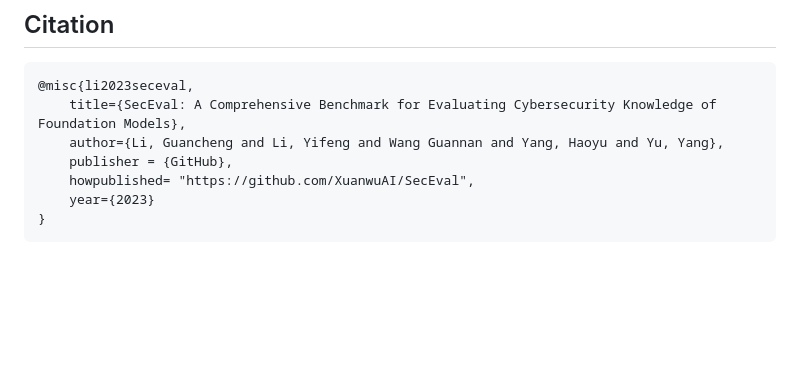
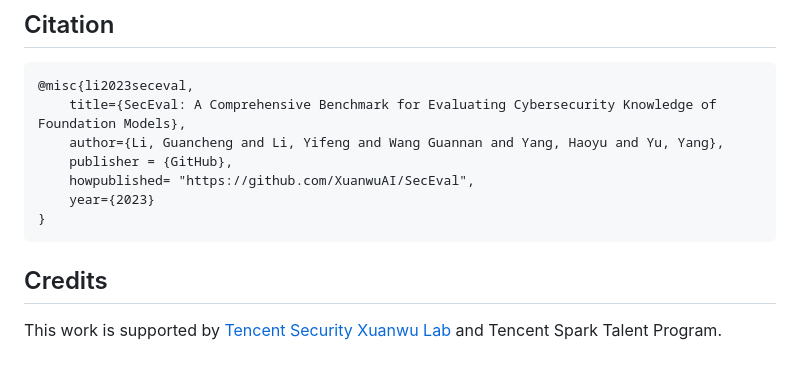
Before and after one commit to XuanwuAI/SecEval, a Markdown page: README.md, the part around the change. Drawn GitHub-style; blank space fills up the shorter version.

Commit message:
feat: add credits in readme

````diff
--- a/README.md
+++ b/README.md
@@ -85,3 +85,7 @@ The dataset is released under the [CC BY-NC-SA 4.0](https://creativecommons.org/
     year={2023}
 }
 ```
+
+## Credits
+
+This work is supported by [Tencent Security Xuanwu Lab](https://xlab.tencent.com/en/) and Tencent Spark Talent Program.
````
